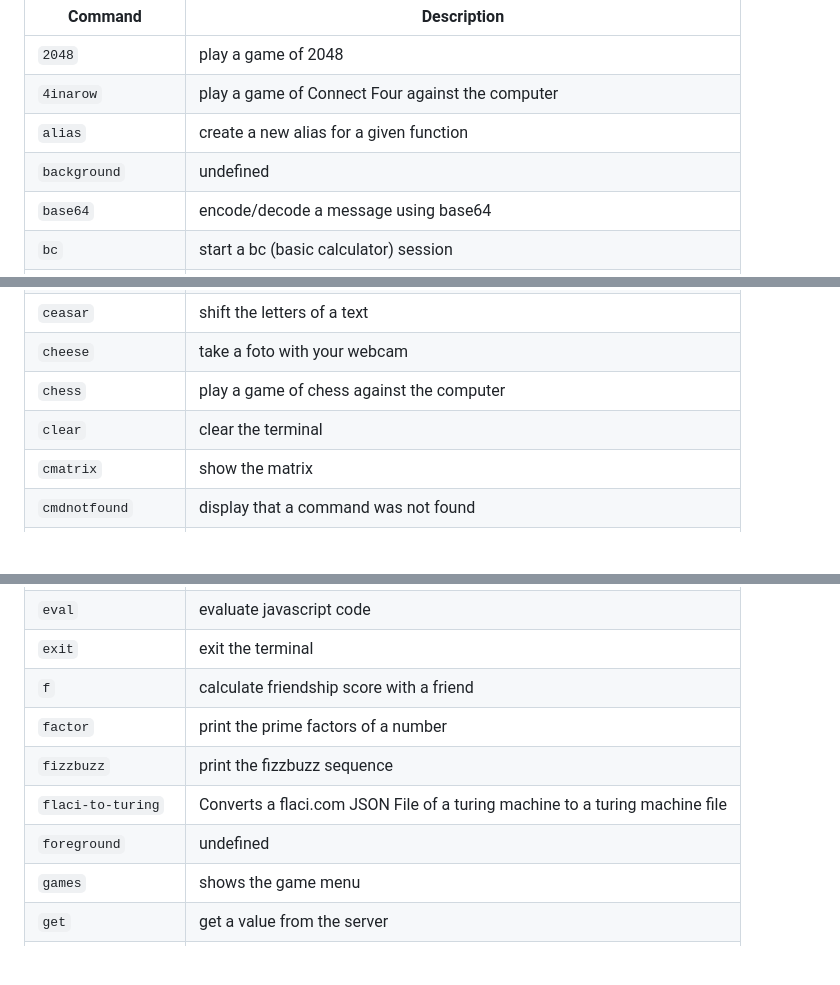
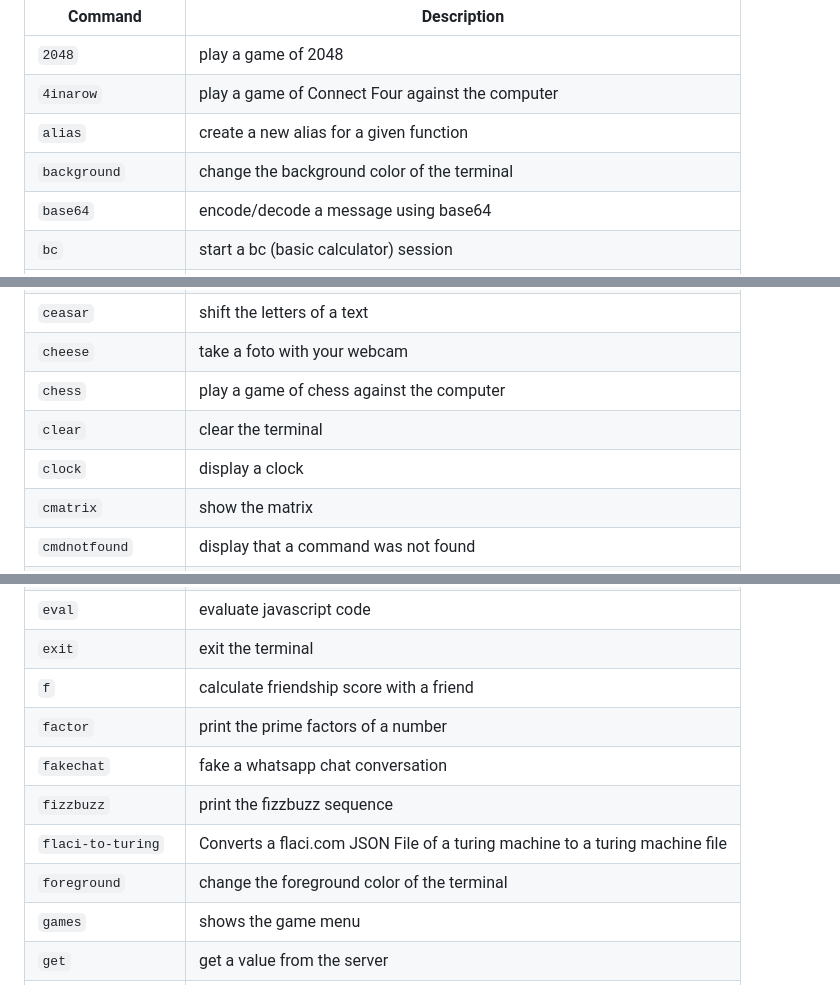
Before and after one commit to noel-friedrich/terminal, a Markdown page: README.md, 3 parts joined by grey strips. GitHub-like rendering; blank space fills up the shorter version.

```diff
--- a/README.md
+++ b/README.md
@@ -63,7 +63,7 @@ The following list can also be viewed using the `whatis *` command
 | `2048`             | play a game of 2048                                                         |
 | `4inarow`          | play a game of Connect Four against the computer                            |
 | `alias`            | create a new alias for a given function                                     |
-| `background`       | undefined                                                                   |
+| `background`       | change the background color of the terminal                                 |
 | `base64`           | encode/decode a message using base64                                        |
 | `bc`               | start a bc (basic calculator) session                                       |
 | `bezier`           | play with bezier curves                                                     |
@@ -80,6 +80,7 @@ The following list can also be viewed using the `whatis *` command
 | `cheese`           | take a foto with your webcam                                                |
 | `chess`            | play a game of chess against the computer                                   |
 | `clear`            | clear the terminal                                                          |
+| `clock`            | display a clock                                                             |
 | `cmatrix`          | show the matrix                                                             |
 | `cmdnotfound`      | display that a command was not found                                        |
 | `code`             | show the source code of a command                                           |
@@ -103,9 +104,10 @@ The following list can also be viewed using the `whatis *` command
 | `exit`             | exit the terminal                                                           |
 | `f`                | calculate friendship score with a friend                                    |
 | `factor`           | print the prime factors of a number                                         |
+| `fakechat`         | fake a whatsapp chat conversation                                           |
 | `fizzbuzz`         | print the fizzbuzz sequence                                                 |
 | `flaci-to-turing`  | Converts a flaci.com JSON File of a turing machine to a turing machine file |
-| `foreground`       | undefined                                                                   |
+| `foreground`       | change the foreground color of the terminal                                 |
 | `games`            | shows the game menu                                                         |
 | `get`              | get a value from the server                                                 |
 | `greed`            | play a game of greed                                                        |
```
Also changed, not shown: other parts of README.md (+1 -0 lines), res/img/fakechat/default-background.png (added), res/img/fakechat/whatsapp-lower.png (added), res/img/fakechat/whatsapp-upper.png (added), 7 other files.
